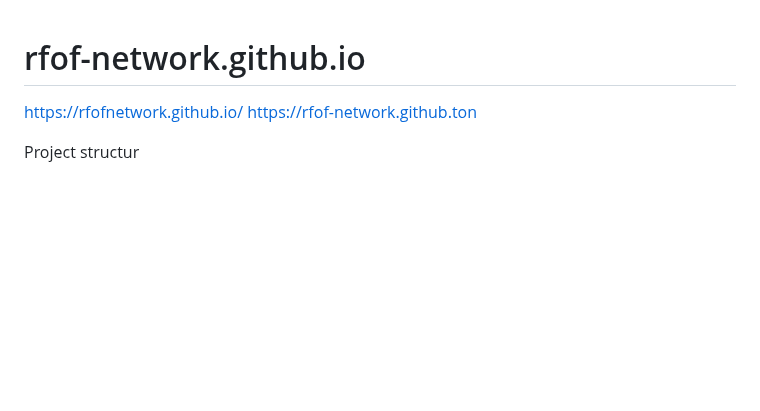
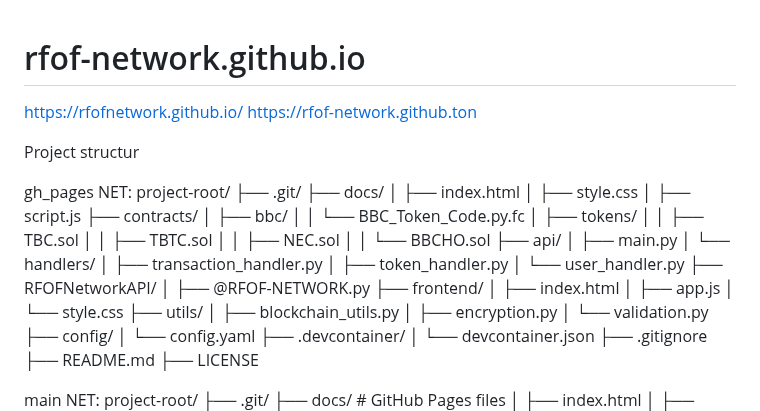
Before and after one commit to RFOF-NETWORK/rfof-network.org, a Markdown page: README.md, the part around the change. GitHub-like rendering; blank space fills up the shorter version.

Commit message:
Update README.md
V0.0.0.0.1,0.0.0.0.1

Signed-off-by: rfof-network.org <176731182+RFOF-NETWORK@users.noreply.github.com>

```diff
--- a/README.md
+++ b/README.md
@@ -5,6 +5,48 @@ https://rfof-network.github.ton
 
 Project structur
 
+
+gh_pages NET:
+project-root/
+├── .git/
+├── docs/
+│   ├── index.html
+│   ├── style.css
+│   ├── script.js
+├── contracts/
+│   ├── bbc/
+│   │   └── BBC_Token_Code.py.fc
+│   ├── tokens/
+│   │   ├── TBC.sol
+│   │   ├── TBTC.sol
+│   │   ├── NEC.sol
+│   │   └── BBCHO.sol
+├── api/
+│   ├── main.py
+│   └── handlers/
+│       ├── transaction_handler.py
+│       ├── token_handler.py
+│       └── user_handler.py
+├── RFOFNetworkAPI/
+│   ├── @RFOF-NETWORK.py
+├── frontend/
+│   ├── index.html
+│   ├── app.js
+│   └── style.css
+├── utils/
+│   ├── blockchain_utils.py
+│   ├── encryption.py
+│   └── validation.py
+├── config/
+│   └── config.yaml
+├── .devcontainer/
+│   └── devcontainer.json
+├── .gitignore
+├── README.md
+├── LICENSE
+
+
+main NET:
 project-root/ ├── .git/ ├── docs/ # GitHub Pages files │ ├── index.html │ ├── style.css │ ├── script.js ├── contracts/ # Smart contracts for tokens & functions │ ├── bbc/ │ │ └── BBC_Token_Code.py.fc │ ├── tokens/ │ │ ├── TBC.sol # To-Batz Token │ │ ├── TBTC.sol # To-Batt Token │ │ ├── NEC.sol # Not-Energy-Coin │ │ └── BBCHO.sol # Bubatz-Coin-Holder-Official ├── api/ # API for control and logic │ ├── main.py # Main API │ └── handlers/ # Modules for managing transactions, tokens, users │ ├── transaction_handler.py │ ├── token_handler.py │ └── user_handler.py ├── frontend/ # Web interface for user interactions │ ├── index.html │ ├── app.js │ └── style.css ├── utils/ # Helper modules for efficiency and security │ ├── blockchain_utils.py │ ├── encryption.py │ └── validation.py ├── config/ # Configuration files for APIs and networks │ └── config.yaml ├── .devcontainer/ # Development container for multi-chain support │ └── devcontainer.json ├── RFOFNetworkAPI/ # API's von RFOFNetworkAPI │ └── @RFOF-NETWORK.py ├── .gitignore ├── README.md ├── LICENSE
 
 rfof-network.org
```
